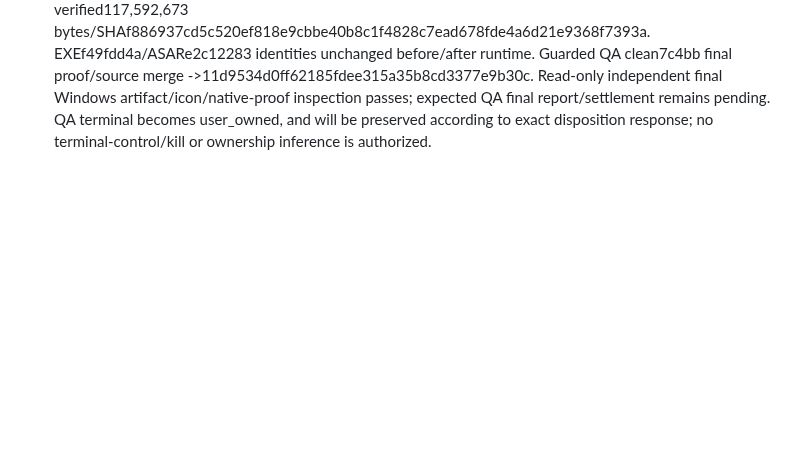
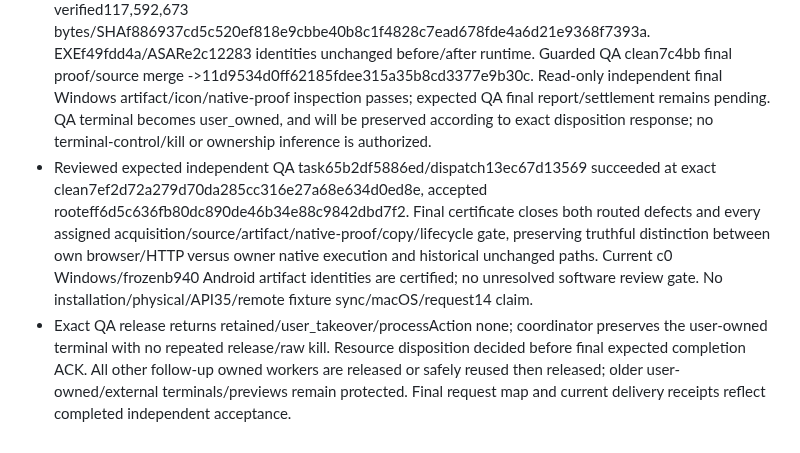
Before and after one commit to iwantgobackhome/fractal, a Markdown page: docs/implementation/orchestration.md, the part around the change. Drawn GitHub-style; blank space fills up the shorter version.

Commit message:
Complete independently certified PDF acquisition follow-up and delivery map

```diff
--- a/docs/implementation/orchestration.md
+++ b/docs/implementation/orchestration.md
@@ -232,3 +232,5 @@ Report actual Galaxy Tab/S Pen verification as outstanding until tested on physi
 - Accepted final two-line truthful ko/en failure presentation sourcec0a01b88 as root82c0340 after actual bilingual built-UI screenshots/typecheck/build review. Declared exact c0 Windows product/package source; guarded QA3e517 source supply ->3af58d80. Independent P2 source/owner proof review7c4bb accepted as root6a63584, explicitly reviewed owner execution rather than newly executed reviewer browser. Ordinary non-failure status/acquisition/backend/Android/selection unchanged.
 - Accepted expected new C task169054/dispatchb595 succeeded clean4ae00913 final immutable proof as rootf89ca12. Actual c0 packaged public acquisition/Read, ko/en refusal/cause/Retry/no raw key/noCanvas/noRecent/full preservation and restored original pass;176 shipped resources/207 canonical product inputs, native icons and SHA bindings pass. Bundled Hub is byte-identical to accepted6d. Root independently verifies own main7924/wrapper51856/listener7195 absent. Exact release closes only its owned agent terminal before completion ACK; all old packages/profiles preserved.
 - Bounded no-overwrite root copy of final c0 NSIS into reviewed-builds/desktop-pdf-c0a01b8 verified117,592,673 bytes/SHAf886937cd5c520ef818e9cbbe40b8c1f4828c7ead678fde4a6d21e9368f7393a. EXEf49fdd4a/ASARe2c12283 identities unchanged before/after runtime. Guarded QA clean7c4bb final proof/source merge ->11d9534d0ff62185fdee315a35b8cd3377e9b30c. Read-only independent final Windows artifact/icon/native-proof inspection passes; expected QA final report/settlement remains pending. QA terminal becomes user_owned, and will be preserved according to exact disposition response; no terminal-control/kill or ownership inference is authorized.
+- Reviewed expected independent QA task65b2df5886ed/dispatch13ec67d13569 succeeded at exact clean7ef2d72a279d70da285cc316e27a68e634d0ed8e, accepted rooteff6d5c636fb80dc890de46b34e88c9842dbd7f2. Final certificate closes both routed defects and every assigned acquisition/source/artifact/native-proof/copy/lifecycle gate, preserving truthful distinction between own browser/HTTP versus owner native execution and historical unchanged paths. Current c0 Windows/frozenb940 Android artifact identities are certified; no unresolved software review gate. No installation/physical/API35/remote fixture sync/macOS/request14 claim.
+- Exact QA release returns retained/user_takeover/processAction none; coordinator preserves the user-owned terminal with no repeated release/raw kill. Resource disposition decided before final expected completion ACK. All other follow-up owned workers are released or safely reused then released; older user-owned/external terminals/previews remain protected. Final request map and current delivery receipts reflect completed independent acceptance.
```
Also changed, not shown: 1 other file.
